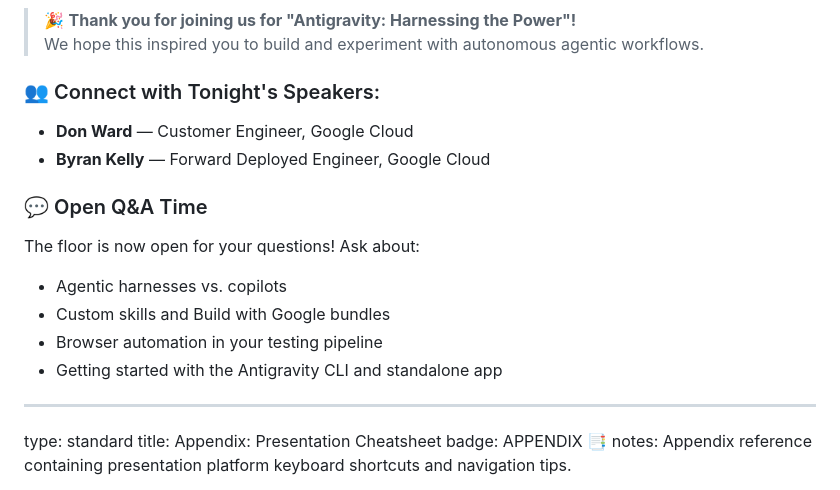
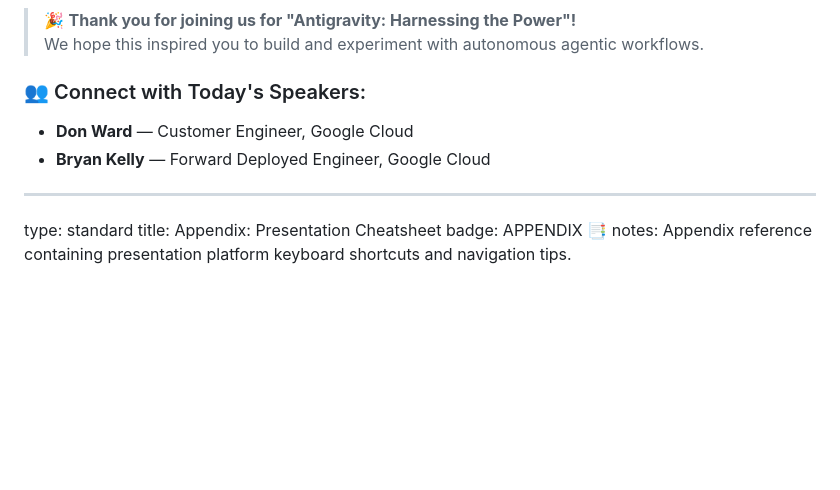
Before and after one commit to donwardpeng/antigravity_presentation, a Markdown page: slides.md, the part around the change. Rendered like a GitHub page; blank space fills up the shorter version.

Commit message:
Update Thank You slide: change tonight to today and remove Open Q&A section

```diff
--- a/slides.md
+++ b/slides.md
@@ -546,16 +546,9 @@ notes: Conclude the tech talk! Thank the audience for their time and GDG on Camp
 > 🎉 **Thank you for joining us for "Antigravity: Harnessing the Power"!**
 > We hope this inspired you to build and experiment with autonomous agentic workflows.
 
-### 👥 Connect with Tonight's Speakers:
+### 👥 Connect with Today's Speakers:
 - **Don Ward** — Customer Engineer, Google Cloud
-- **Byran Kelly** — Forward Deployed Engineer, Google Cloud
-
-### 💬 Open Q&A Time
-The floor is now open for your questions! Ask about:
-- Agentic harnesses vs. copilots
-- Custom skills and Build with Google bundles
-- Browser automation in your testing pipeline
-- Getting started with the Antigravity CLI and standalone app
+- **Bryan Kelly** — Forward Deployed Engineer, Google Cloud
 
 ---
 type: standard
```
